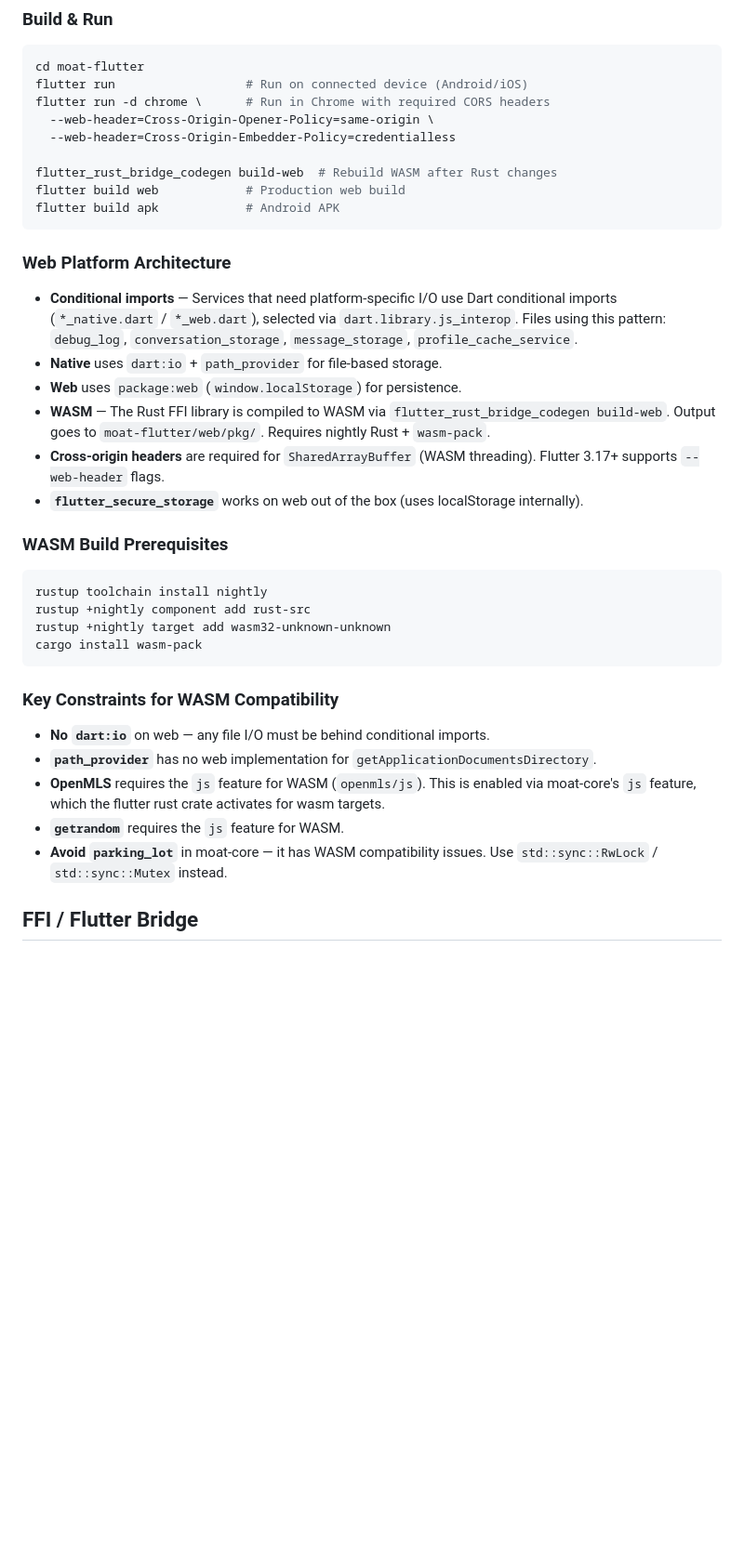
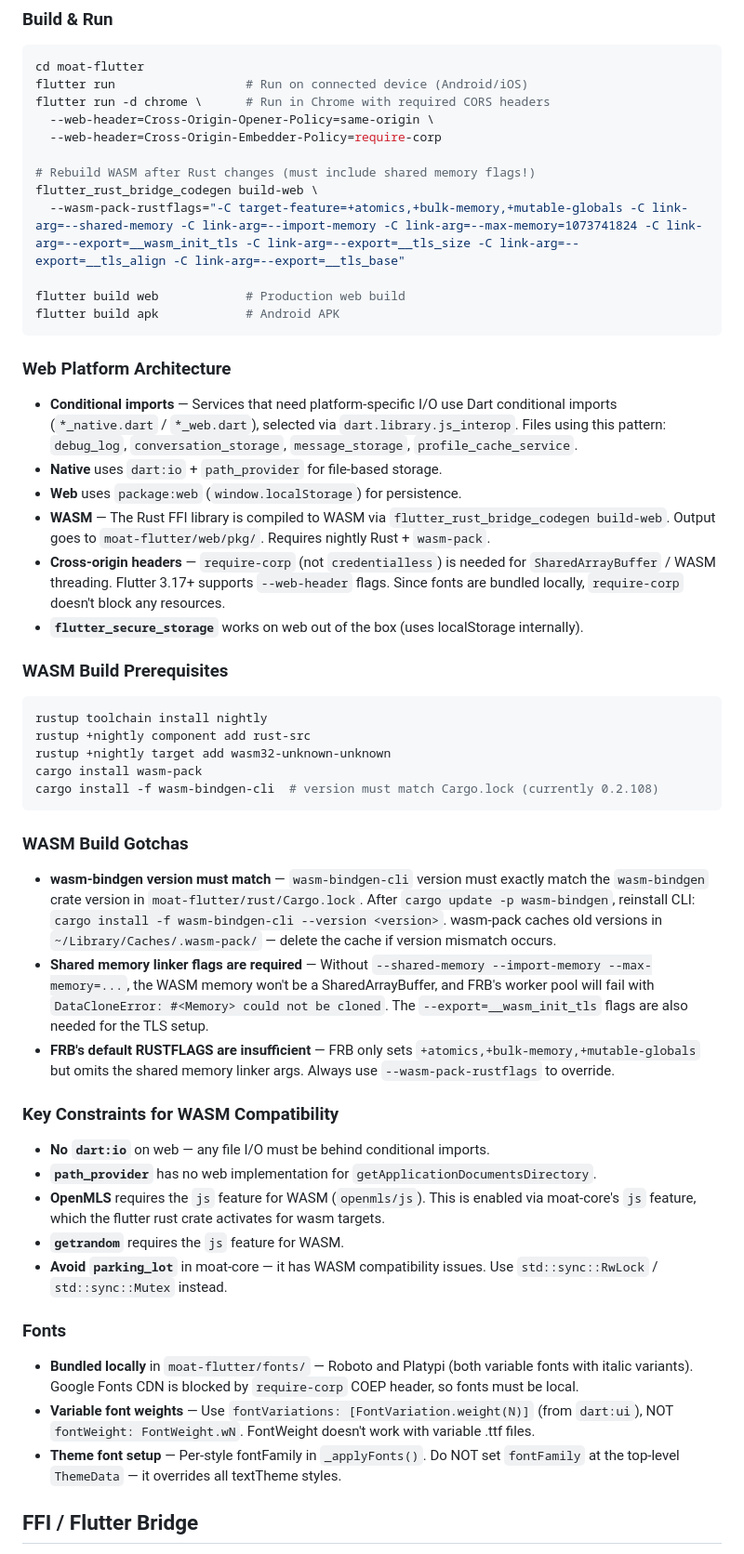
Before and after one commit to singhblom/moat, a Markdown page: CLAUDE.md, the part around the change. Shown at 93% size. GitHub-like rendering; blank space fills up the shorter version.

Commit message:
Update claude

````diff
--- a/CLAUDE.md
+++ b/CLAUDE.md
@@ -98,9 +98,12 @@ cd moat-flutter
 flutter run                  # Run on connected device (Android/iOS)
 flutter run -d chrome \      # Run in Chrome with required CORS headers
   --web-header=Cross-Origin-Opener-Policy=same-origin \
-  --web-header=Cross-Origin-Embedder-Policy=credentialless
+  --web-header=Cross-Origin-Embedder-Policy=require-corp
 
-flutter_rust_bridge_codegen build-web  # Rebuild WASM after Rust changes
+# Rebuild WASM after Rust changes (must include shared memory flags!)
+flutter_rust_bridge_codegen build-web \
+  --wasm-pack-rustflags="-C target-feature=+atomics,+bulk-memory,+mutable-globals -C link-arg=--shared-memory -C link-arg=--import-memory -C link-arg=--max-memory=1073741824 -C link-arg=--export=__wasm_init_tls -C link-arg=--export=__tls_size -C link-arg=--export=__tls_align -C link-arg=--export=__tls_base"
+
 flutter build web            # Production web build
 flutter build apk            # Android APK
 ```
@@ -111,7 +114,7 @@ flutter build apk            # Android APK
 - **Native** uses `dart:io` + `path_provider` for file-based storage.
 - **Web** uses `package:web` (`window.localStorage`) for persistence.
 - **WASM** — The Rust FFI library is compiled to WASM via `flutter_rust_bridge_codegen build-web`. Output goes to `moat-flutter/web/pkg/`. Requires nightly Rust + `wasm-pack`.
-- **Cross-origin headers** are required for `SharedArrayBuffer` (WASM threading). Flutter 3.17+ supports `--web-header` flags.
+- **Cross-origin headers** — `require-corp` (not `credentialless`) is needed for `SharedArrayBuffer` / WASM threading. Flutter 3.17+ supports `--web-header` flags. Since fonts are bundled locally, `require-corp` doesn't block any resources.
 - **`flutter_secure_storage`** works on web out of the box (uses localStorage internally).
 
 ### WASM Build Prerequisites
@@ -121,7 +124,14 @@ rustup toolchain install nightly
 rustup +nightly component add rust-src
 rustup +nightly target add wasm32-unknown-unknown
 cargo install wasm-pack
+cargo install -f wasm-bindgen-cli  # version must match Cargo.lock (currently 0.2.108)
 ```
+
+### WASM Build Gotchas
+
+- **wasm-bindgen version must match** — `wasm-bindgen-cli` version must exactly match the `wasm-bindgen` crate version in `moat-flutter/rust/Cargo.lock`. After `cargo update -p wasm-bindgen`, reinstall CLI: `cargo install -f wasm-bindgen-cli --version <version>`. wasm-pack caches old versions in `~/Library/Caches/.wasm-pack/` — delete the cache if version mismatch occurs.
+- **Shared memory linker flags are required** — Without `--shared-memory --import-memory --max-memory=...`, the WASM memory won't be a SharedArrayBuffer, and FRB's worker pool will fail with `DataCloneError: #<Memory> could not be cloned`. The `--export=__wasm_init_tls` flags are also needed for the TLS setup.
+- **FRB's default RUSTFLAGS are insufficient** — FRB only sets `+atomics,+bulk-memory,+mutable-globals` but omits the shared memory linker args. Always use `--wasm-pack-rustflags` to override.
 
 ### Key Constraints for WASM Compatibility
 
@@ -131,6 +141,12 @@ cargo install wasm-pack
 - **`getrandom`** requires the `js` feature for WASM.
 - **Avoid `parking_lot`** in moat-core — it has WASM compatibility issues. Use `std::sync::RwLock` / `std::sync::Mutex` instead.
 
+### Fonts
+
+- **Bundled locally** in `moat-flutter/fonts/` — Roboto and Platypi (both variable fonts with italic variants). Google Fonts CDN is blocked by `require-corp` COEP header, so fonts must be local.
+- **Variable font weights** — Use `fontVariations: [FontVariation.weight(N)]` (from `dart:ui`), NOT `fontWeight: FontWeight.wN`. FontWeight doesn't work with variable .ttf files.
+- **Theme font setup** — Per-style fontFamily in `_applyFonts()`. Do NOT set `fontFamily` at the top-level `ThemeData` — it overrides all textTheme styles.
+
 ## FFI / Flutter Bridge
 
 - moat-core operations are synchronous — the flutter bridge wraps `MoatSession` in a `std::sync::Mutex` via `MoatSessionHandle`.
````
